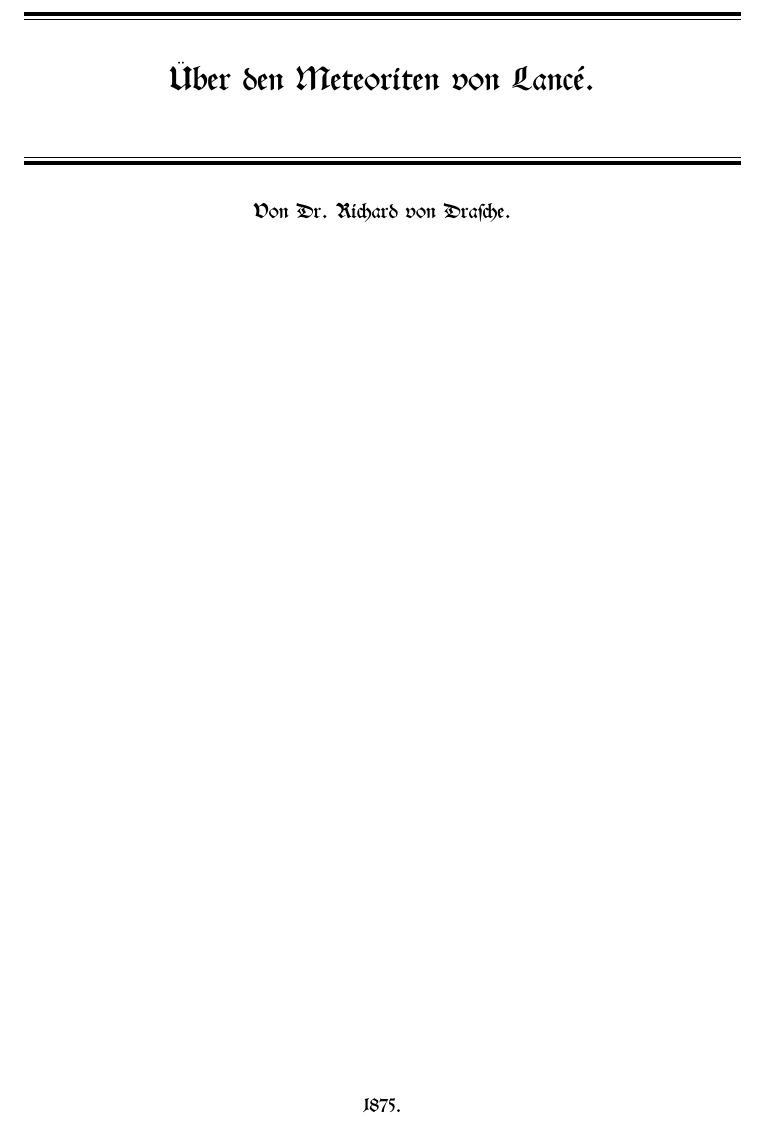
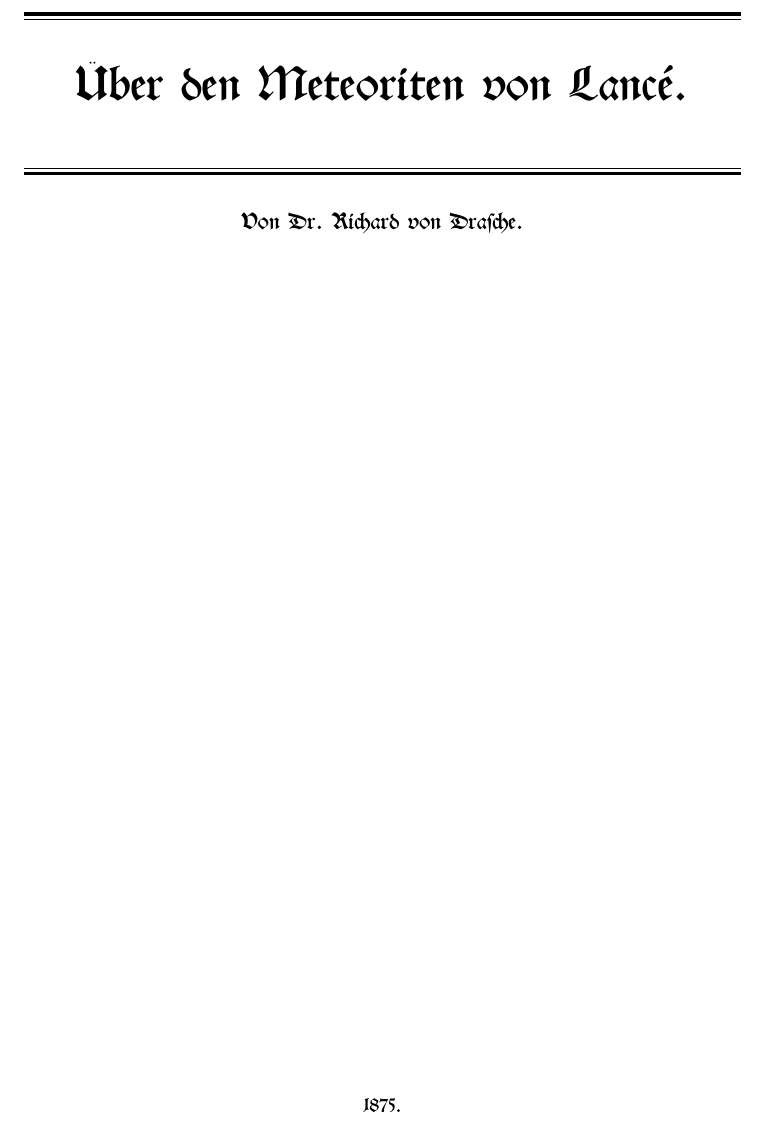
Before and after one commit to solaranamnesis/Richard-von-Drasche, a LaTeX document (uber-den-meteoriten-von-lance/full-text-german-swab.tex): part of page 1 of 11 before the commit and part of page 1 of 20 after it, cut so that both start at the same text. Compiled offline with pdfLaTeX.

Commit message:
Update full-text-german-swab.tex

```diff
--- a/uber-den-meteoriten-von-lance/full-text-german-swab.tex
+++ b/uber-den-meteoriten-von-lance/full-text-german-swab.tex
@@ -25,7 +25,7 @@
 
 	\vspace{1.5\baselineskip} % Whitespace above the title
 
-	{\scshape\LARGE Über den Meteoriten von Lancé.}
+	{\Huge Über den Meteoriten von Lancé.}
 
 	\vspace{1.5\baselineskip} % Whitespace above the title
 
@@ -38,7 +38,7 @@
 	%	Subtitle
 	%------------------------------------------------
 
-	{\scshape Von Dr. Richard von Drasche.} % Subtitle or further description
+	{\large Von Dr. Richard von Drasche.} % Subtitle or further description
 
 	\vspace*{1\baselineskip} % Whitespace under the subtitle
 
```
Also changed, not shown: uber-den-meteoriten-von-lance/full-text-german-swab.tex (6 more changed lines).
